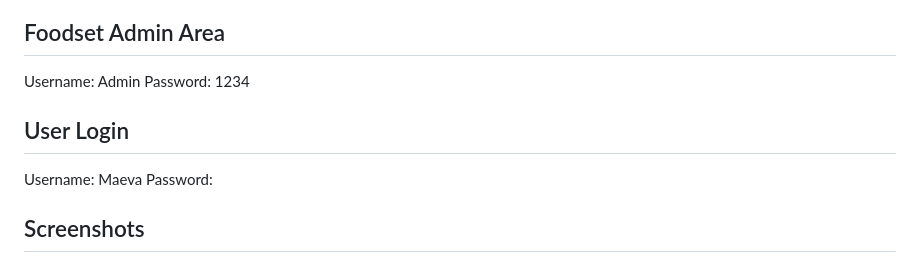
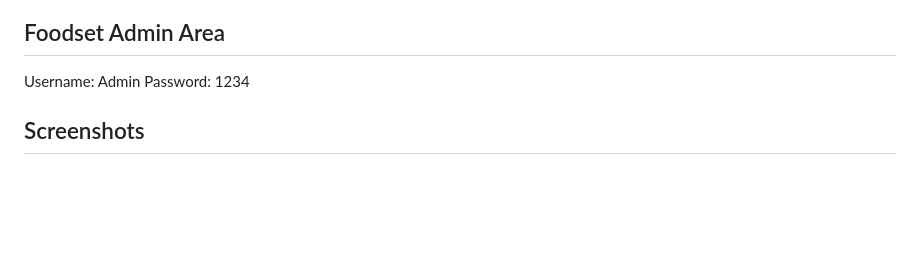
Before and after one commit to sibina-sto/foodset, a Markdown page: README.md, the part around the change. GitHub-like rendering; blank space fills up the shorter version.

```diff
--- a/README.md
+++ b/README.md
@@ -43,10 +43,6 @@ food-related content while also ensuring their account security and personalizat
 Username: Admin
 Password: 1234
 
-## User Login
-Username: Maeva
-Password:
-
 
 ## Screenshots
 ![1_Foodset_Home.png](https://github.com/sibina-sto/Foodset/blob/main/image/1_Foodset_Home.png?raw=true)
```
